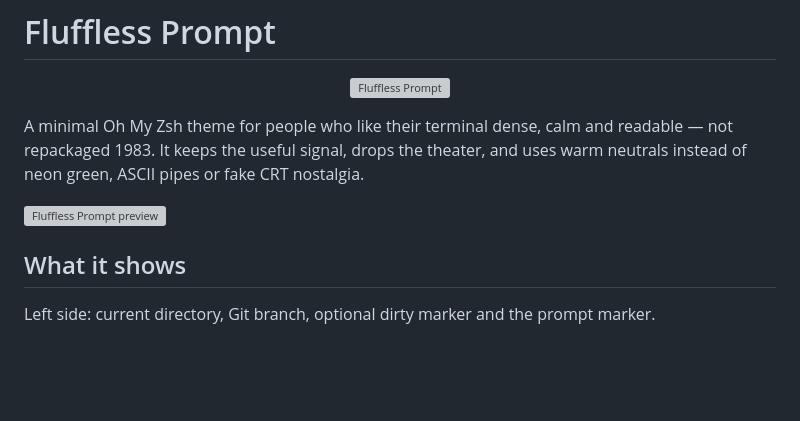
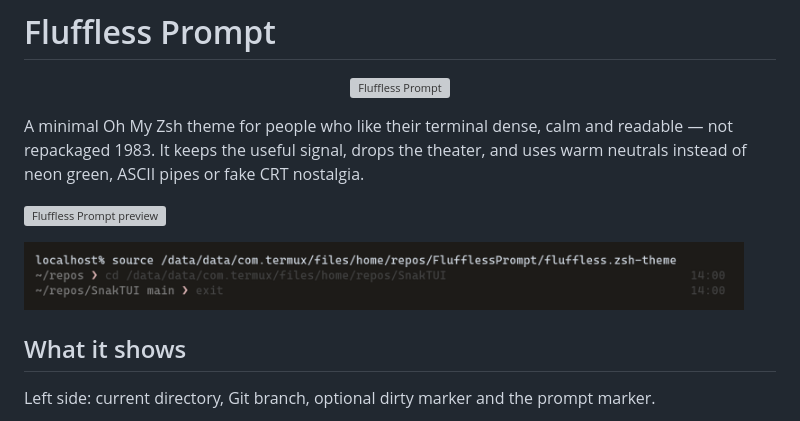
Before and after one commit to Mark44928/FlufflessPrompt, a Markdown page: README.md, the part around the change. Drawn GitHub-style; pictures changed too: docs/screenshot-prompt.png (added); blank space fills up the shorter version; grey boxes are pictures that could not be loaded.

Commit message:
add real prompt screenshot and fix prompt substitution

```diff
--- a/README.md
+++ b/README.md
@@ -5,6 +5,8 @@
 A minimal Oh My Zsh theme for people who like their terminal dense, calm and readable — not repackaged 1983. It keeps the useful signal, drops the theater, and uses warm neutrals instead of neon green, ASCII pipes or fake CRT nostalgia.
 
 ![Fluffless Prompt preview](assets/preview.svg)
+
+<img src="docs/screenshot-prompt.png" width="720" alt="Fluffless Prompt in zsh">
 
 ## What it shows
 
```
Also changed, not shown: 3 other files.
